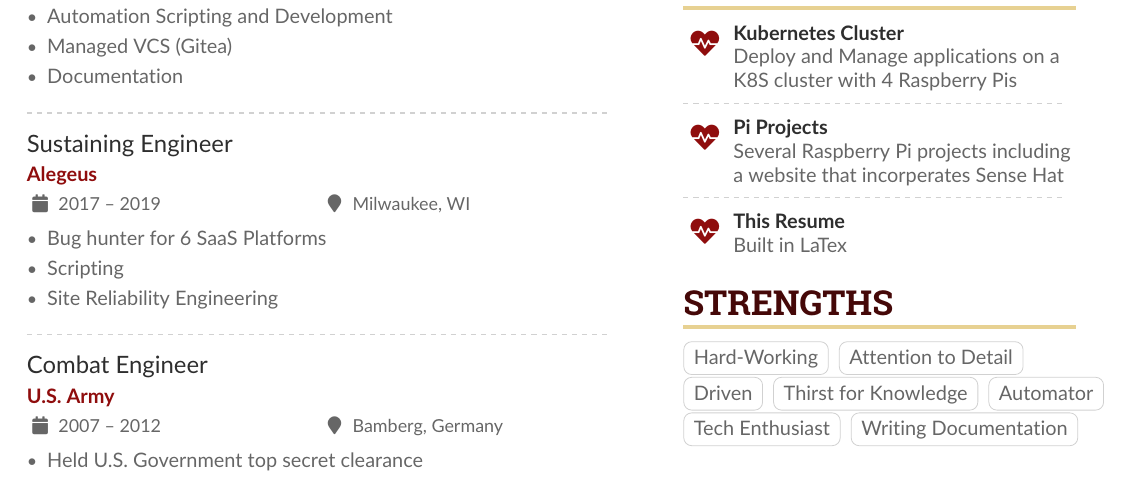
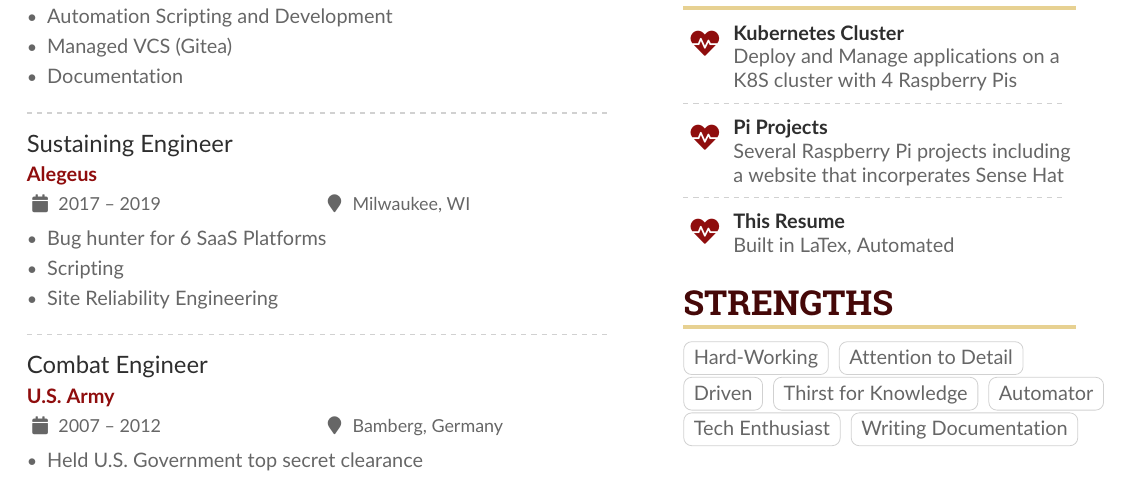
Before and after one commit to brandencward/LaTexResume, a LaTeX CV (BrandenCWard.tex): part of the page, cut so that both start at the same text. Compiled offline with pdfLaTeX.

```diff
--- a/Resume-2021.tex
+++ b/BrandenCWard.tex
@@ -158,7 +158,7 @@
 
 \divider
 
-\cvachievement{\faHeartbeat}{This Resume}{Built in LaTex}
+\cvachievement{\faHeartbeat}{This Resume}{Built in LaTex, Automated}
 
 \cvsection{Strengths}
 
```
Also changed, not shown: BrandenCWard.pdf (added), Resume-2021.pdf (deleted).
